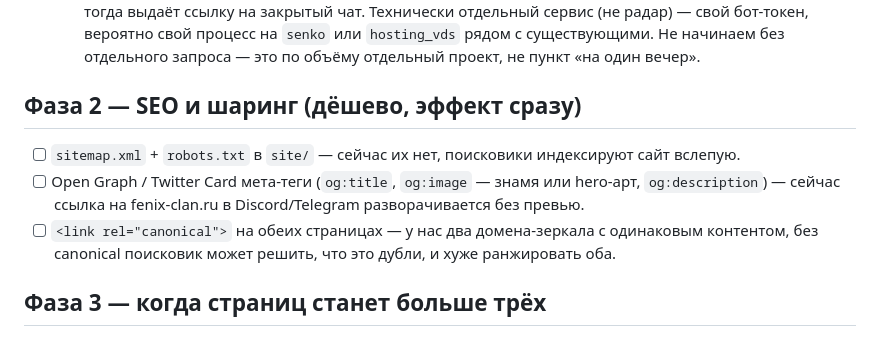
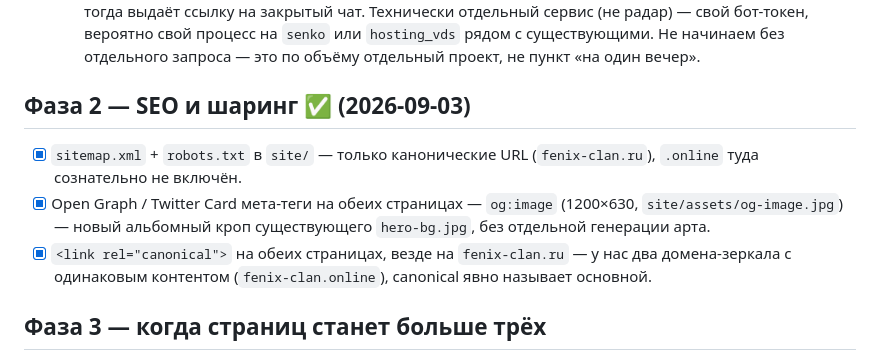
Before and after one commit to ncux-ad/last-asylum-code-watcher-v2, a Markdown page: site/ROADMAP.md, the part around the change. Rendered like a GitHub page.

Commit message:
docs: mark Фаза 2 (SEO) done in ROADMAP.md

```diff
--- a/site/ROADMAP.md
+++ b/site/ROADMAP.md
@@ -22,11 +22,11 @@
 - ~~Чат / связь с кланом~~ — **отменено.** Внутренний чат приватный намеренно: это способ отличить реальных участников клана от посторонних при вступлении, публичная ссылка эту функцию убивает. Вместо неё сделан блок «как вступить» (см. «Готово» выше) — требования + «пишите Лидеру или R4 в игре», без прямой ссылки наружу.
   - Возможная будущая замена самого приёма заявок (озвучена, не в работе): **Telegram-бот для заявок** — принимает заявку/игровой ID с сайта, вручную или полуавтоматически проверяет, что человек реально подал заявку/состоит в клане (то же самое, что сейчас делает Лидер/R4 руками), и только тогда выдаёт ссылку на закрытый чат. Технически отдельный сервис (не радар) — свой бот-токен, вероятно свой процесс на `senko` или `hosting_vds` рядом с существующими. Не начинаем без отдельного запроса — это по объёму отдельный проект, не пункт «на один вечер».
 
-## Фаза 2 — SEO и шаринг (дёшево, эффект сразу)
+## Фаза 2 — SEO и шаринг ✅ (2026-09-03)
 
-- [ ] `sitemap.xml` + `robots.txt` в `site/` — сейчас их нет, поисковики индексируют сайт вслепую.
-- [ ] Open Graph / Twitter Card мета-теги (`og:title`, `og:image` — знамя или hero-арт, `og:description`) — сейчас ссылка на fenix-clan.ru в Discord/Telegram разворачивается без превью.
-- [ ] `<link rel="canonical">` на обеих страницах — у нас два домена-зеркала с одинаковым контентом, без canonical поисковик может решить, что это дубли, и хуже ранжировать оба.
+- [x] `sitemap.xml` + `robots.txt` в `site/` — только канонические URL (`fenix-clan.ru`), `.online` туда сознательно не включён.
+- [x] Open Graph / Twitter Card мета-теги на обеих страницах — `og:image` (1200×630, `site/assets/og-image.jpg`) — новый альбомный кроп существующего `hero-bg.jpg`, без отдельной генерации арта.
+- [x] `<link rel="canonical">` на обеих страницах, везде на `fenix-clan.ru` — у нас два домена-зеркала с одинаковым контентом (`fenix-clan.online`), canonical явно называет основной.
 
 ## Фаза 3 — когда страниц станет больше трёх
 
```
